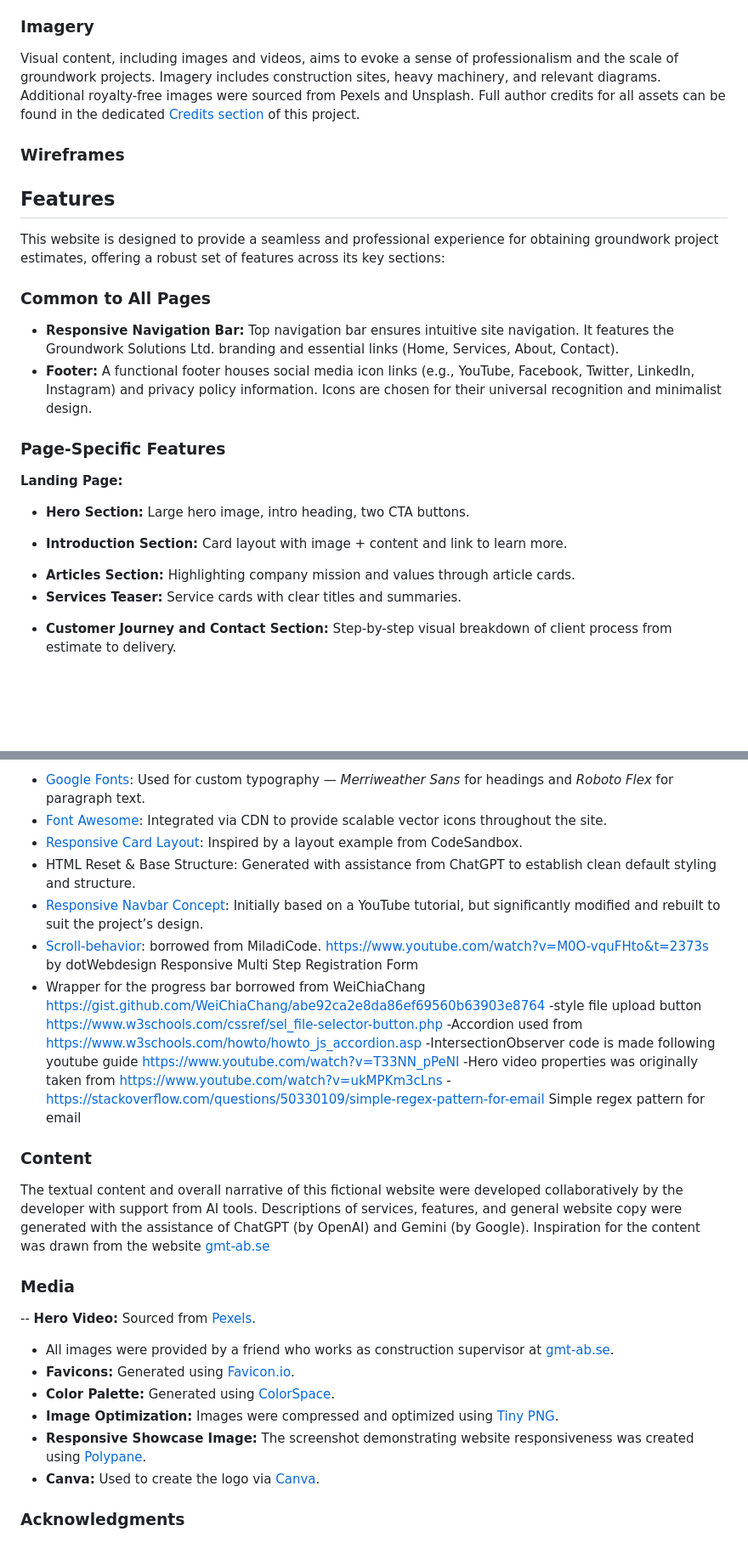
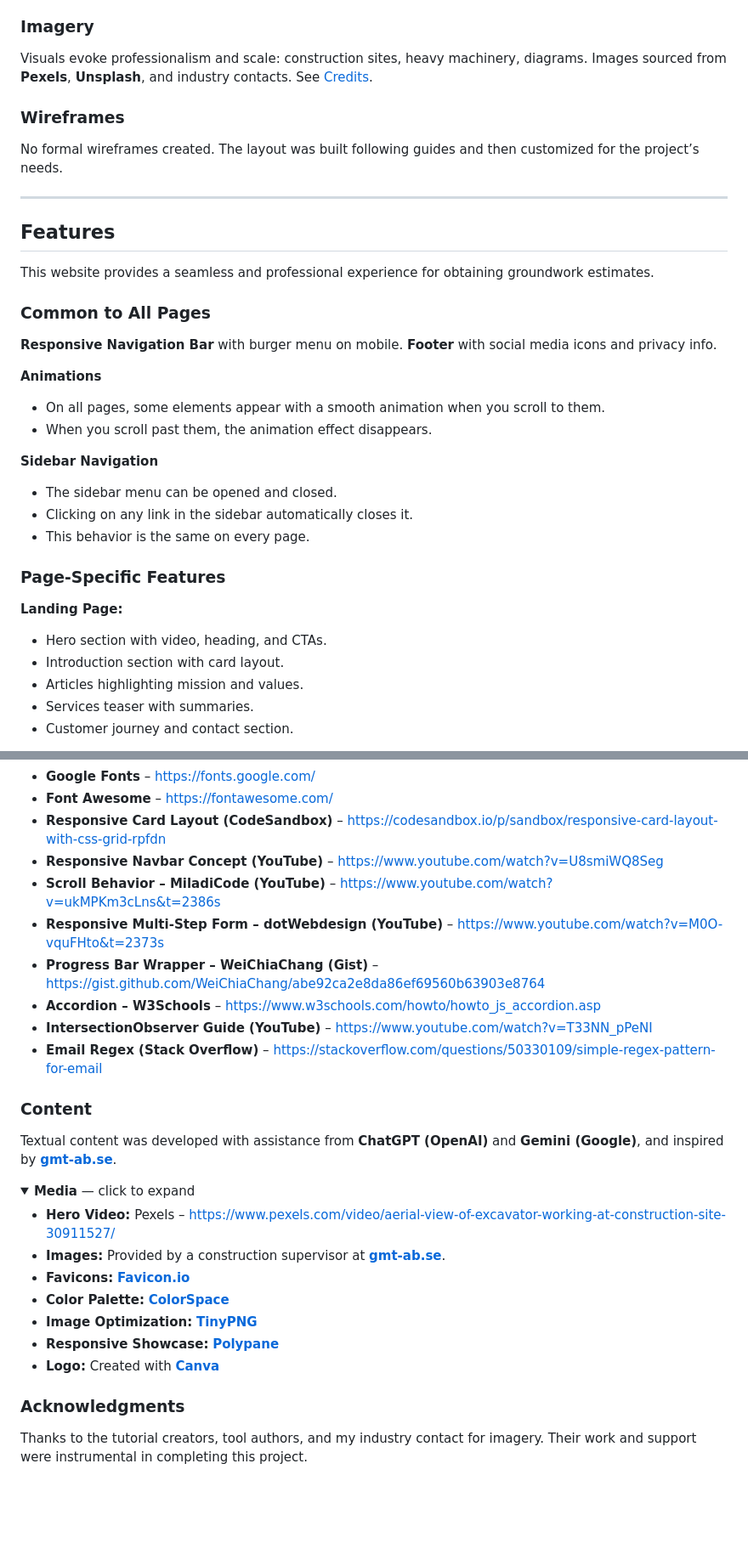
Before and after one commit to luckyfrappe/groundwork, a Markdown page: README.md, 2 parts joined by grey strips. Shown: that part at 85% size. Drawn GitHub-style; folded sections open; blank space fills up the shorter version.

```diff
--- a/README.md
+++ b/README.md
@@ -90,32 +94,39 @@ This project's design aims for a professional and clean aesthetic, utilizing a s
 
 ### Imagery
 
-Visual content, including images and videos, aims to evoke a sense of professionalism and the scale of groundwork projects. Imagery includes construction sites, heavy machinery, and relevant diagrams. Additional royalty-free images were sourced from Pexels and Unsplash. Full author credits for all assets can be found in the dedicated [Credits section](#credits) of this project.
+Visuals evoke professionalism and scale: construction sites, heavy machinery, diagrams. Images sourced from **Pexels**, **Unsplash**, and industry contacts. See [Credits](#credits).
 
 ### Wireframes
 
-<!-- Project started withour wireframes -->
+No formal wireframes created. The layout was built following guides and then customized for the project’s needs.
+
+---
 
 ## Features
 
-This website is designed to provide a seamless and professional experience for obtaining groundwork project estimates, offering a robust set of features across its key sections:
+This website provides a seamless and professional experience for obtaining groundwork estimates.
 
 ### Common to All Pages
 
-- **Responsive Navigation Bar:** Top navigation bar ensures intuitive site navigation. It features the Groundwork Solutions Ltd. branding and essential links (Home, Services, About, Contact). <!-- For an optimal user experience on mobile devices, the navigation condenses into a universally recognized burger menu, maintaining a clean interface. -->
-- **Footer:** A functional footer houses social media icon links (e.g., YouTube, Facebook, Twitter, LinkedIn, Instagram) and privacy policy information. Icons are chosen for their universal recognition and minimalist design.
+**Responsive Navigation Bar** with burger menu on mobile.
+**Footer** with social media icons and privacy info.
+
+**Animations**
+- On all pages, some elements appear with a smooth animation when you scroll to them.
+- When you scroll past them, the animation effect disappears.
+
+**Sidebar Navigation**
+- The sidebar menu can be opened and closed.
+- Clicking on any link in the sidebar automatically closes it.
+- This behavior is the same on every page.
 
 ### Page-Specific Features
 
 **Landing Page:**
 
-- **Hero Section:** Large hero image, intro heading, two CTA buttons.
-<!-- Add hero image -->
-- **Introduction Section:** Card layout with image + content and link to learn more.
-<!-- Add introduction image -->
-- **Articles Section:** Highlighting company mission and values through article cards.
-- **Services Teaser:** Service cards with clear titles and summaries.
-<!-- Add services image -->
-- **Customer Journey and Contact Section:** Step-by-step visual breakdown of client process from estimate to delivery.
-  <!-- Add image -->
+- Hero section with video, heading, and CTAs.
+- Introduction section with card layout.
+- Articles highlighting mission and values.
+- Services teaser with summaries.
+- Customer journey and contact section.
 
@@ -244,32 +282,34 @@ For testing details, known issues, and resolved bugs, see [TESTING.md](TESTING.m
 
-- <a href="https://fonts.google.com/">Google Fonts</a>: Used for custom typography — <em>Merriweather Sans</em> for headings and <em>Roboto Flex</em> for paragraph text.<br>
-- <a href="https://fontawesome.com/">Font Awesome</a>: Integrated via CDN to provide scalable vector icons throughout the site.<br>
-- <a href="https://codesandbox.io/p/sandbox/responsive-card-layout-with-css-grid-rpfdn?file=%2Fstyles.css%3A82%2C1-110%2C2">Responsive Card Layout</a>: Inspired by a layout example from CodeSandbox.<br>
-- HTML Reset & Base Structure: Generated with assistance from ChatGPT to establish clean default styling and structure.<br>
-- <a href="https://www.youtube.com/watch?v=U8smiWQ8Seg">Responsive Navbar Concept</a>: Initially based on a YouTube tutorial, but significantly modified and rebuilt to suit the project’s design.
-- <a href="https://www.youtube.com/watch?v=ukMPKm3cLns&t=2386s">Scroll-behavior</a>: borrowed from MiladiCode.
-https://www.youtube.com/watch?v=M0O-vquFHto&t=2373s by dotWebdesign Responsive Multi Step Registration Form
-- Wrapper for the progress bar borrowed from WeiChiaChang https://gist.github.com/WeiChiaChang/abe92ca2e8da86ef69560b63903e8764
--style file upload button https://www.w3schools.com/cssref/sel_file-selector-button.php
--Accordion used from https://www.w3schools.com/howto/howto_js_accordion.asp
--IntersectionObserver code is made following youtube guide https://www.youtube.com/watch?v=T33NN_pPeNI
--Hero video properties was originally taken from https://www.youtube.com/watch?v=ukMPKm3cLns
--https://stackoverflow.com/questions/50330109/simple-regex-pattern-for-email Simple regex pattern for email
+- **Google Fonts** – <https://fonts.google.com/>
+- **Font Awesome** – <https://fontawesome.com/>
+- **Responsive Card Layout (CodeSandbox)** – <https://codesandbox.io/p/sandbox/responsive-card-layout-with-css-grid-rpfdn>
+- **Responsive Navbar Concept (YouTube)** – <https://www.youtube.com/watch?v=U8smiWQ8Seg>
+- **Scroll Behavior – MiladiCode (YouTube)** – <https://www.youtube.com/watch?v=ukMPKm3cLns&t=2386s>
+- **Responsive Multi-Step Form – dotWebdesign (YouTube)** – <https://www.youtube.com/watch?v=M0O-vquFHto&t=2373s>
+- **Progress Bar Wrapper – WeiChiaChang (Gist)** – <https://gist.github.com/WeiChiaChang/abe92ca2e8da86ef69560b63903e8764>
+- **Accordion – W3Schools** – <https://www.w3schools.com/howto/howto_js_accordion.asp>
+- **IntersectionObserver Guide (YouTube)** – <https://www.youtube.com/watch?v=T33NN_pPeNI>
+- **Email Regex (Stack Overflow)** – <https://stackoverflow.com/questions/50330109/simple-regex-pattern-for-email>
+
+</details>
 
 ### Content
 
-The textual content and overall narrative of this fictional website were developed collaboratively by the developer with support from AI tools. Descriptions of services, features, and general website copy were generated with the assistance of ChatGPT (by OpenAI) and Gemini (by Google). Inspiration for the content was drawn from the website <a href="https://gmt-ab.se/">gmt-ab.se</a>
+Textual content was developed with assistance from **ChatGPT (OpenAI)** and **Gemini (Google)**, and inspired by **[gmt-ab.se](https://gmt-ab.se/)**.
 
-### Media
--- **Hero Video:** Sourced from <a href="[https://www.pexels.com/video/aerial-view-of-excavator-working-at-construction-site-30911527/](https://www.pexels.com/video/aerial-view-of-excavator-working-at-construction-site-30911527/)" target="_blank" rel="noopener">Pexels</a>.
-- All images were provided by a friend who works as construction supervisor at <a href="https://gmt-ab.se/">gmt-ab.se</a>.<br>
-- <strong>Favicons:</strong> Generated using <a href="https://favicon.io/">Favicon.io</a>.<br>
-- <strong>Color Palette:</strong> Generated using <a href="https://mycolor.space/">ColorSpace</a>.<br>
-- <strong>Image Optimization:</strong> Images were compressed and optimized using <a href="https://tinypng.com/">Tiny PNG</a>.<br>
-- <strong>Responsive Showcase Image:</strong> The screenshot demonstrating website responsiveness was created using <a href="https://polypane.app/">Polypane</a>.<br>
-- <strong>Canva:</strong> Used to create the logo via <a href="https://www.canva.com/">Canva</a>.
+<details>
+<summary><strong>Media</strong> — click to expand</summary>
 
+- **Hero Video:** Pexels – <https://www.pexels.com/video/aerial-view-of-excavator-working-at-construction-site-30911527/>
+- **Images:** Provided by a construction supervisor at **[gmt-ab.se](https://gmt-ab.se/)**.
+- **Favicons:** **[Favicon.io](https://favicon.io/)**
+- **Color Palette:** **[ColorSpace](https://mycolor.space/)**
+- **Image Optimization:** **[TinyPNG](https://tinypng.com/)**
+- **Responsive Showcase:** **[Polypane](https://polypane.app/)**
+- **Logo:** Created with **[Canva](https://www.canva.com/)**
+
+</details>
 
 ### Acknowledgments
 
-<!-- Add Acknowledgments -->
+Thanks to the tutorial creators, tool authors, and my industry contact for imagery. Their work and support were instrumental in completing this project.
```
Also changed, not shown: other parts of README.md (+141 -110 lines).
